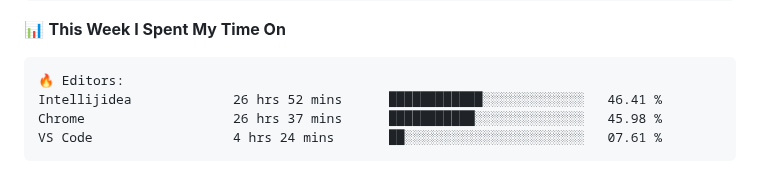
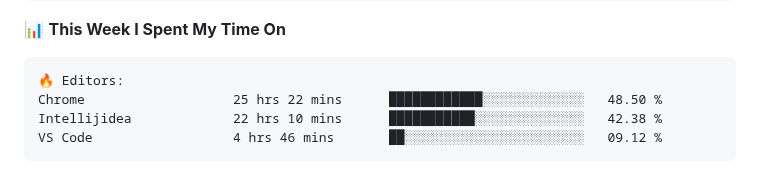
Before and after one commit to danbai225/danbai225, a Markdown page: README.md, the part around one of its changes. Rendered like a GitHub page.

Commit message:
Updated with Dev Metrics

````diff
--- a/README.md
+++ b/README.md
@@ -48,9 +48,9 @@
 
 ```text
 🔥 Editors:
-Intellijidea             26 hrs 52 mins      ████████████░░░░░░░░░░░░░   46.41 %
-Chrome                   26 hrs 37 mins      ███████████░░░░░░░░░░░░░░   45.98 %
-VS Code                  4 hrs 24 mins       ██░░░░░░░░░░░░░░░░░░░░░░░   07.61 %
+Chrome                   25 hrs 22 mins      ████████████░░░░░░░░░░░░░   48.50 %
+Intellijidea             22 hrs 10 mins      ███████████░░░░░░░░░░░░░░   42.38 %
+VS Code                  4 hrs 46 mins       ██░░░░░░░░░░░░░░░░░░░░░░░   09.12 %
 ```
 
 
````
Also changed, not shown: other parts of README.md (+2 -2 lines).
